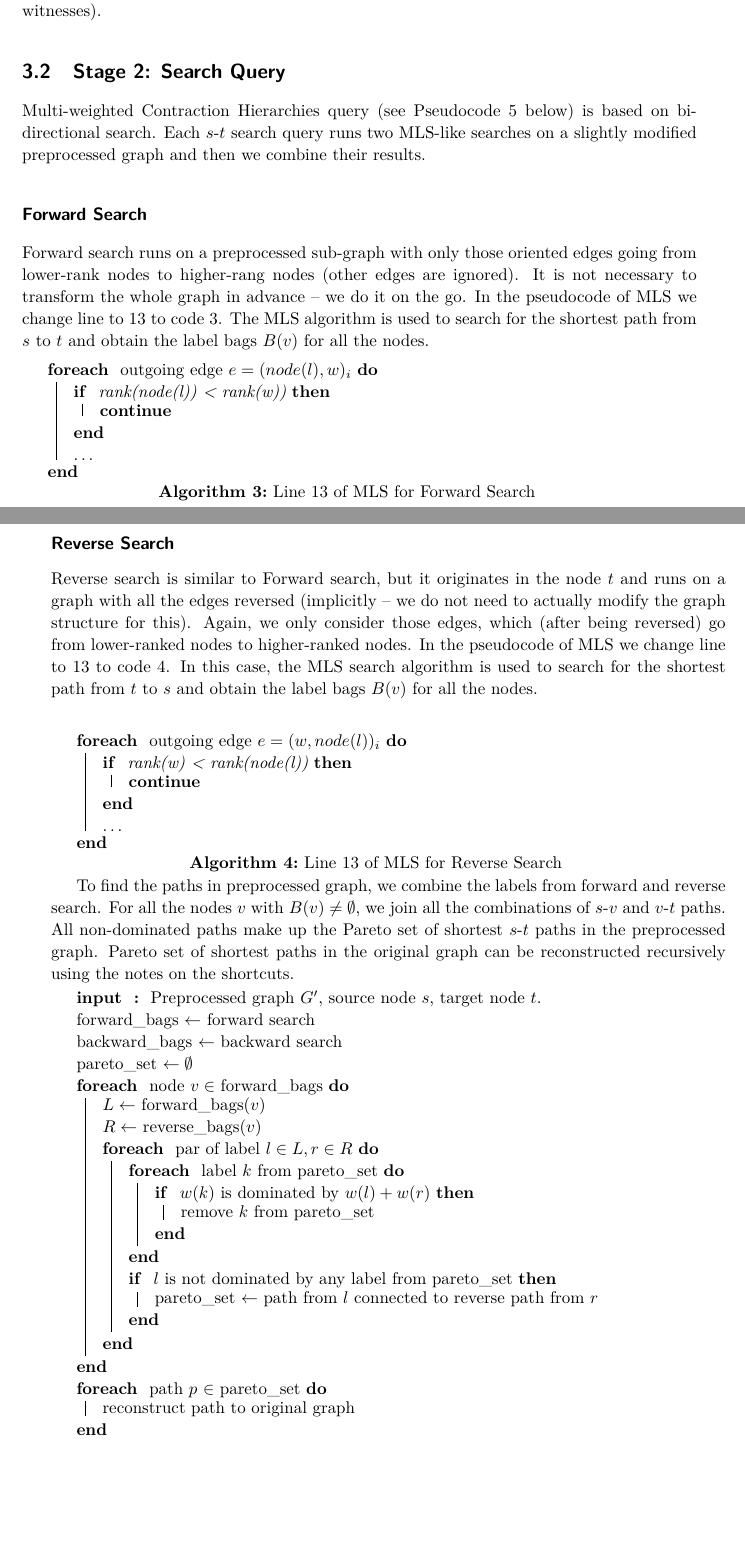
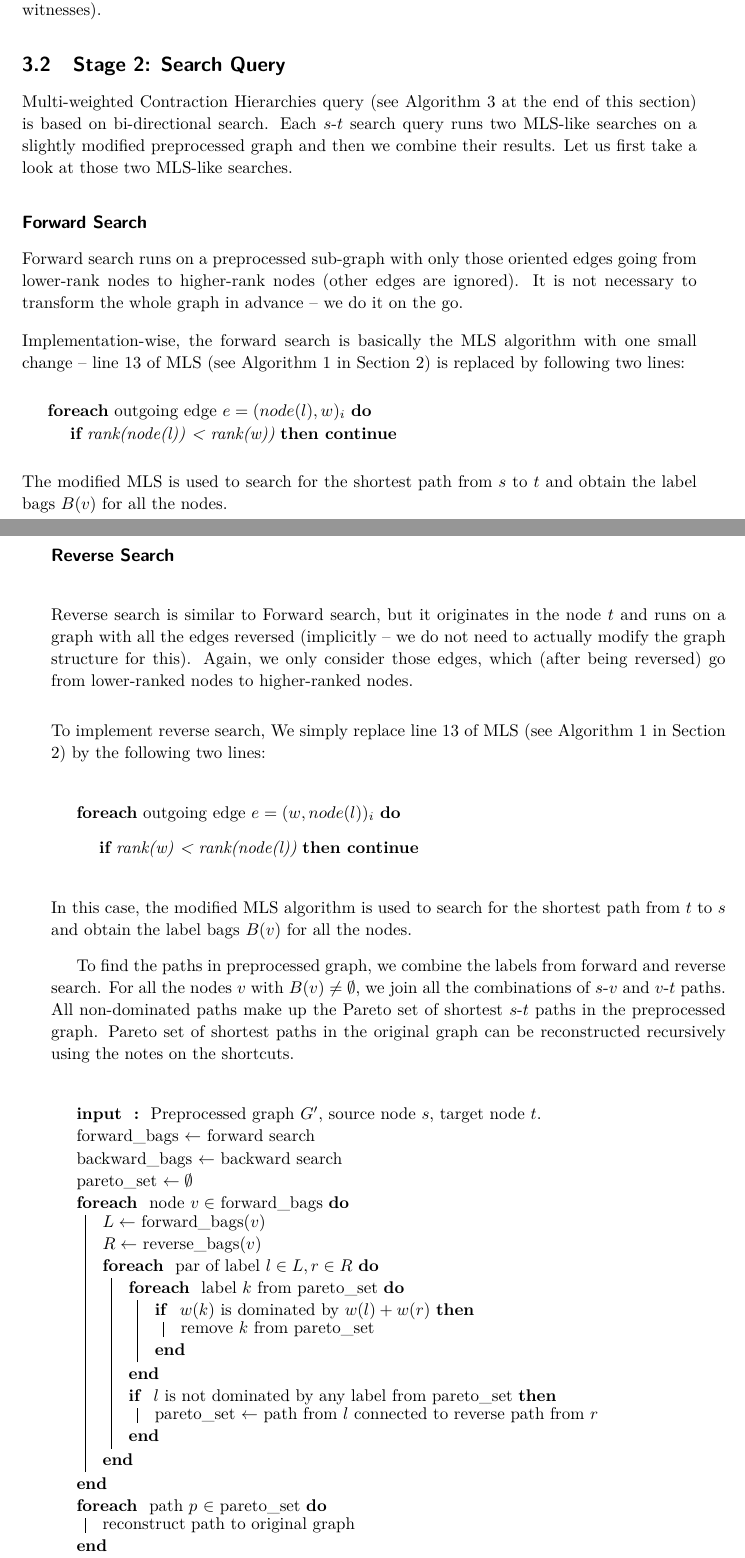
Before and after one commit to jitka/MCH, a LaTeX document (main.tex, which reads algorithmsStage2.tex): two parts of pages 5 and 6 of 9, joined at a grey line, cut so that both start at the same text, the shorter picture padded with empty space. Compiled offline with pdfLaTeX.

Commit message:
query alg. section modifications

```diff
--- a/algorithmsStage2.tex
+++ b/algorithmsStage2.tex
@@ -8,56 +8,75 @@
 \subsection{Stage 2: Search Query}
 \label{subsecStage2}
 
-Multi-weighted Contraction Hierarchies query (see Pseudocode \ref{MCHq} below) is based on bi-directional search.
+Multi-weighted Contraction Hierarchies query (see Algorithm \ref{MCHq} at the end of this section) is based on bi-directional search.
 Each $s$-$t$ search query runs two MLS-like searches on a slightly modified preprocessed graph
-and then we combine their results.
+and then we combine their results. Let us first take a look at those two MLS-like searches.
 %We do not transform the whole graph in advance -- we merely modify it during queries.
 
 \paragraph*{Forward Search}
 Forward search runs on a preprocessed sub-graph with only those oriented edges going from
-lower-rank nodes to higher-rang nodes
+lower-rank nodes to higher-rank nodes
 (other edges are ignored). It is not necessary to transform the whole graph in advance -- we do it on the go.
-In the pseudocode of MLS we change line to \ref{MLS:edge} to code \ref{MCHqf}.
-The MLS algorithm is used to search for the shortest path from $s$ to $t$ and obtain the label bags $B(v)$ for all the nodes.
+\vskip 3mm
 
-\begin{algorithm}[H]
-    \SetAlgoLined
-    \SetKw{Continue}{continue}
-    \caption{Line \ref{MLS:edge} of MLS for Forward Search}
-    \label{MCHqf}
-    \ForEach{ \upshape outgoing edge $e=(node(l),w)_i$}{
-        \If { rank(node(l)) < rank(w)) } {
-            \Continue
-        }
-        $\dots$
-    }
-\end{algorithm}
+\noindent Implementation-wise, the forward search is basically the MLS algorithm with one small change -- line 13 of MLS (see Algorithm \ref{MLSalg} in Section \ref{secPreliminaries}) is replaced by following two lines:
+\vskip 5mm
+
+{\bf foreach} outgoing edge $e=(node(l),w)_i$ {\bf do}
+
+\ \ \ \ {\bf if} {\em rank(node(l)) < rank(w))} {\bf then continue}
+
+\vskip 5mm
+\noindent The modified MLS is used to search for the shortest path from $s$ to $t$ and obtain the label bags $B(v)$ for all the nodes.
+
+%\begin{algorithm}[H]
+%    \SetAlgoLined
+%    \SetKw{Continue}{continue}
+%    \caption{Line \ref{MLS:edge} of MLS for Forward Search}
+%    \label{MCHqf}
+%    \ForEach{ \upshape outgoing edge $e=(node(l),w)_i$}{
+%        \If { rank(node(l)) < rank(w)) } {
+%            \Continue
+%        }
+%        $\dots$
+%    }
+%\end{algorithm}
 
 \paragraph*{Reverse Search}
 Reverse search is similar to Forward search, but it originates in the node $t$ and runs on a graph with all the edges reversed (implicitly -- we do not need to actually modify the graph structure for this). Again, we only consider those edges, which (after being reversed) go from lower-ranked nodes to higher-ranked nodes.
-In the pseudocode of MLS we change line to \ref{MLS:edge} to code \ref{MCHqr}.
-In this case, the MLS search algorithm is used to search for the shortest path from $t$ to $s$ and obtain the label bags $B(v)$ for all the nodes.
+\vskip 3mm
+
+\noindent To implement reverse search, We simply replace line 13 of MLS (see Algorithm \ref{MLSalg} in Section \ref{secPreliminaries}) by the following two lines:
+\vskip 5mm
+
+{\bf foreach} outgoing edge $e=(w,node(l))_i$ {\bf do}
+
+\ \ \ \ {\bf if} {\em rank(w) < rank(node(l))} {\bf then continue}
 
 \vskip 5mm
+\noindent In this case, the modified MLS algorithm is used to search for the shortest path from $t$ to $s$ and obtain the label bags $B(v)$ for all the nodes.
 
-\begin{algorithm}[H]
-    \SetAlgoLined
-    \SetKw{Continue}{continue}
-    \caption{Line \ref{MLS:edge} of MLS for Reverse Search}
-    \label{MCHqr}
-    \ForEach{ \upshape outgoing edge $e=(w,node(l))_i$}{
-        \If { rank(w) < rank(node(l)) } {
-            \Continue
-        }
-        $\dots$
-    }
-\end{algorithm}
+%\vskip 5mm
+%
+%\begin{algorithm}[H]
+%    \SetAlgoLined
+%    \SetKw{Continue}{continue}
+%    \caption{Line \ref{MLS:edge} of MLS for Reverse Search}
+%    \label{MCHqr}
+%    \ForEach{ \upshape outgoing edge $e=(w,node(l))_i$}{
+%        \If { rank(w) < rank(node(l)) } {
+%            \Continue
+%        }
+%        $\dots$
+%    }
+%\end{algorithm}
 
 To find the paths in preprocessed graph, we combine the labels from forward and reverse search.
 For all the nodes $v$ with $B(v) \ne \emptyset$, we join all the combinations of $s$-$v$ and $v$-$t$ paths.
 All non-dominated paths make up the Pareto set of shortest $s$-$t$ paths in the preprocessed graph.
 Pareto set of shortest paths in the original graph can be reconstructed recursively using the notes on the shortcuts.
 
+\vskip 5mm
 \begin{algorithm}[H]
     \SetAlgoLined
     \SetKw{Continue}{continue}
```
Also changed, not shown: algorithmsStage2.tex (4 more changed lines).
